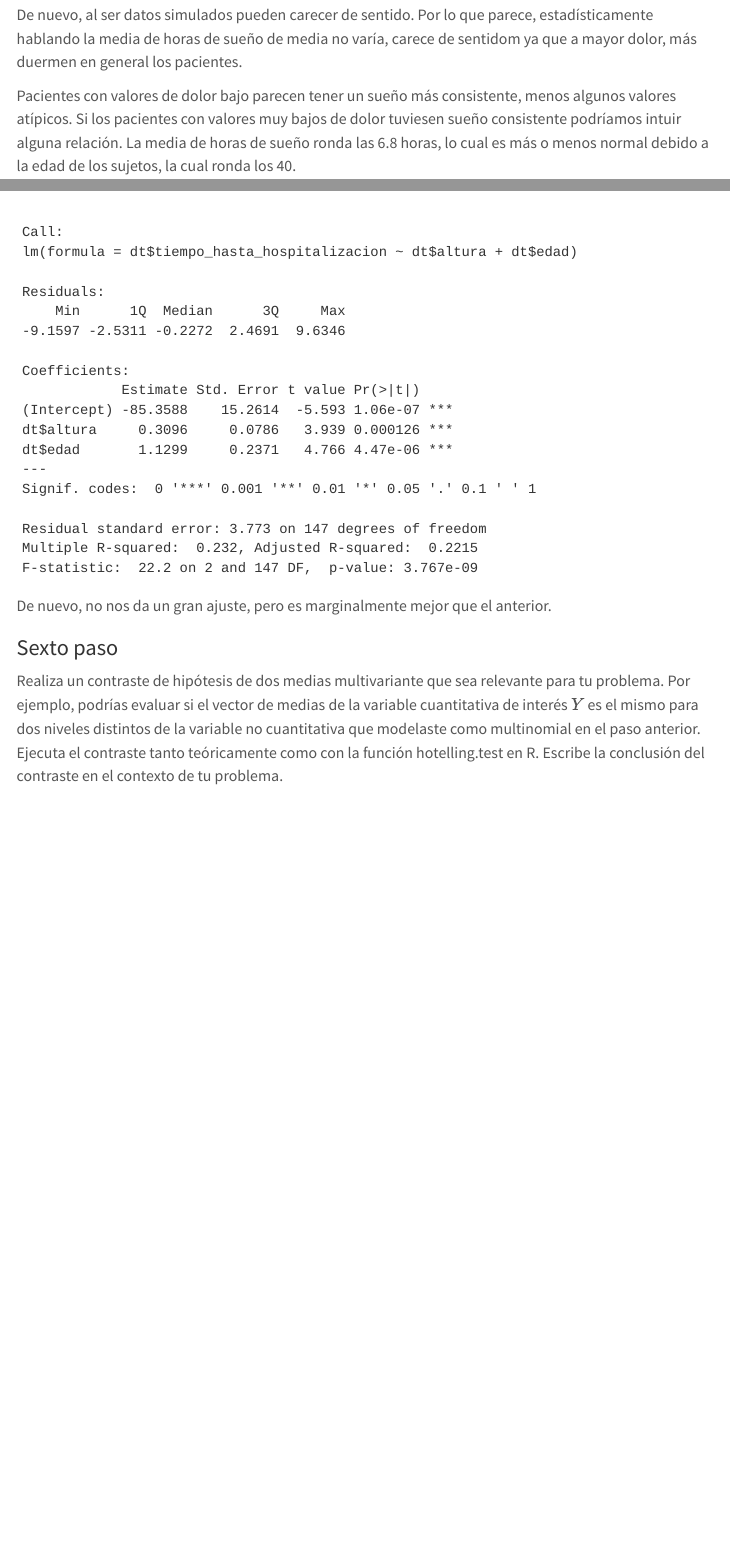
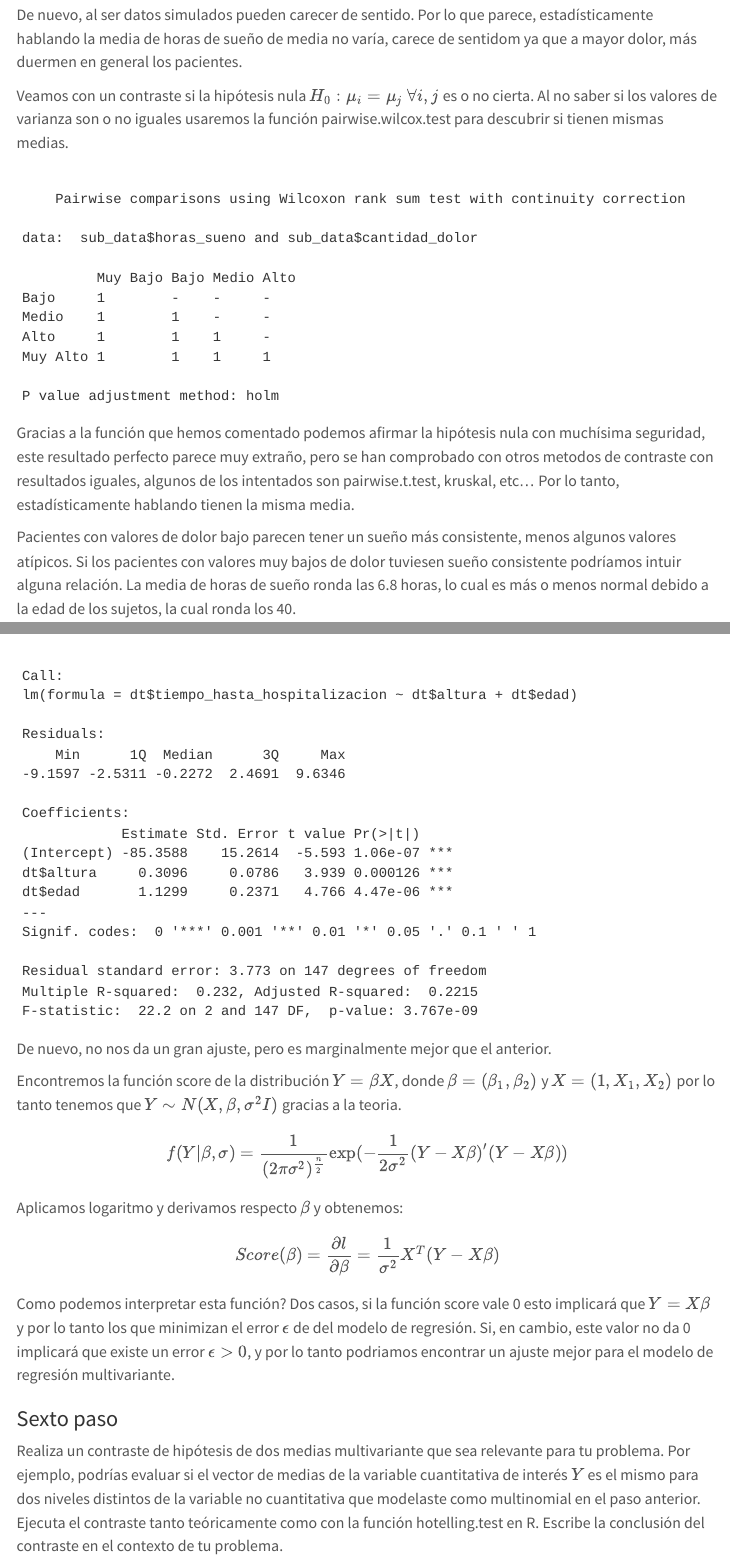
Before and after one commit to BielBLl/Taller_Evaluado, a Quarto document (Taller_Evaluable.qmd): the page in a window 1100 px wide, from 5440 px down, and a second part further down, joined at a grey line. Rendered offline with R 4.5, knitr and Pandoc in place of Quarto, with nearby package versions; some code elsewhere in the file could not run offline; menus at the side of the page are left out.

Commit message:
Falta limpiar

````diff
--- a/Taller_Evaluable.qmd
+++ b/Taller_Evaluable.qmd
@@ -155,6 +156,13 @@ p[2,6]
 ```
 De nuevo, al ser datos simulados pueden carecer de sentido. Por lo que parece, estadísticamente hablando la media de horas de sueño de media no varía, carece de sentidom ya que a mayor dolor, más duermen en general los pacientes.
 
+Veamos con un contraste si la hipótesis nula $H_0: \mu_i=\mu_j\; \forall i,j$ es o no cierta. Al no saber si los valores de varianza son o no iguales usaremos la función pairwise.wilcox.test para descubrir si tienen mismas medias.
+```{r}
+sub_data<-subset(dt,select = c(horas_sueno,cantidad_dolor))
+pairwise.wilcox.test(sub_data$horas_sueno,sub_data$cantidad_dolor,p.adjust.methods="bonferroni")
+```
+Gracias a la función que hemos comentado podemos afirmar la hipótesis nula con muchísima seguridad, este resultado perfecto parece muy extraño, pero se han comprobado con otros metodos de contraste con resultados iguales, algunos de los intentados son pairwise.t.test, kruskal, etc... Por lo tanto, estadísticamente hablando tienen la misma media.
+
 Pacientes con valores de dolor bajo parecen tener un sueño más consistente, menos algunos valores atípicos. Si los pacientes con valores muy bajos de dolor tuviesen sueño consistente podríamos intuir alguna relación.
  La media de horas de sueño ronda las 6.8 horas, lo cual es más o menos normal debido a la edad de los sujetos, la cual ronda los 40.
 
@@ -248,6 +256,14 @@ Debido a que no nos aporta informació, veamos si podemos explicar alguna otra v
 summary(lm(dt$tiempo_hasta_hospitalizacion~dt$altura+dt$edad))
 ```
 De nuevo, no nos da un gran ajuste, pero es marginalmente mejor que el anterior.
+
+Encontremos la función score de la distribución $Y=\beta X$, donde $\beta=(\beta_1,\beta_2)$ y $X=(1,X_1,X_2)$ por lo tanto tenemos que $Y\sim N(X,\beta,\sigma^2I)$ gracias a la teoria.
+
+$$f(Y|\beta,\sigma)=\frac{1}{(2\pi\sigma^2)^{\frac{n}{2}}}\exp(-\frac{1}{2\sigma^2}(Y-X\beta)'(Y-X\beta))$$
+Aplicamos logaritmo y derivamos respecto $\beta$ y obtenemos:
+$$Score(\beta)=\frac{\partial l}{\partial \beta}=\frac{1}{\sigma^2}X^T(Y-X\beta)$$
+Como podemos interpretar esta función?
+Dos casos, si la función score vale 0 esto implicará que $Y=X\beta$ y por lo tanto los que minimizan el error $\epsilon$ de del modelo de regresión. Si, en cambio, este valor no da 0 implicará que existe un error $\epsilon >0$, y por lo tanto podriamos encontrar un ajuste mejor para el modelo de regresión multivariante.
 
 ### Sexto paso
 
````
Also changed, not shown: Taller_Evaluable.qmd (3 more changed lines).
